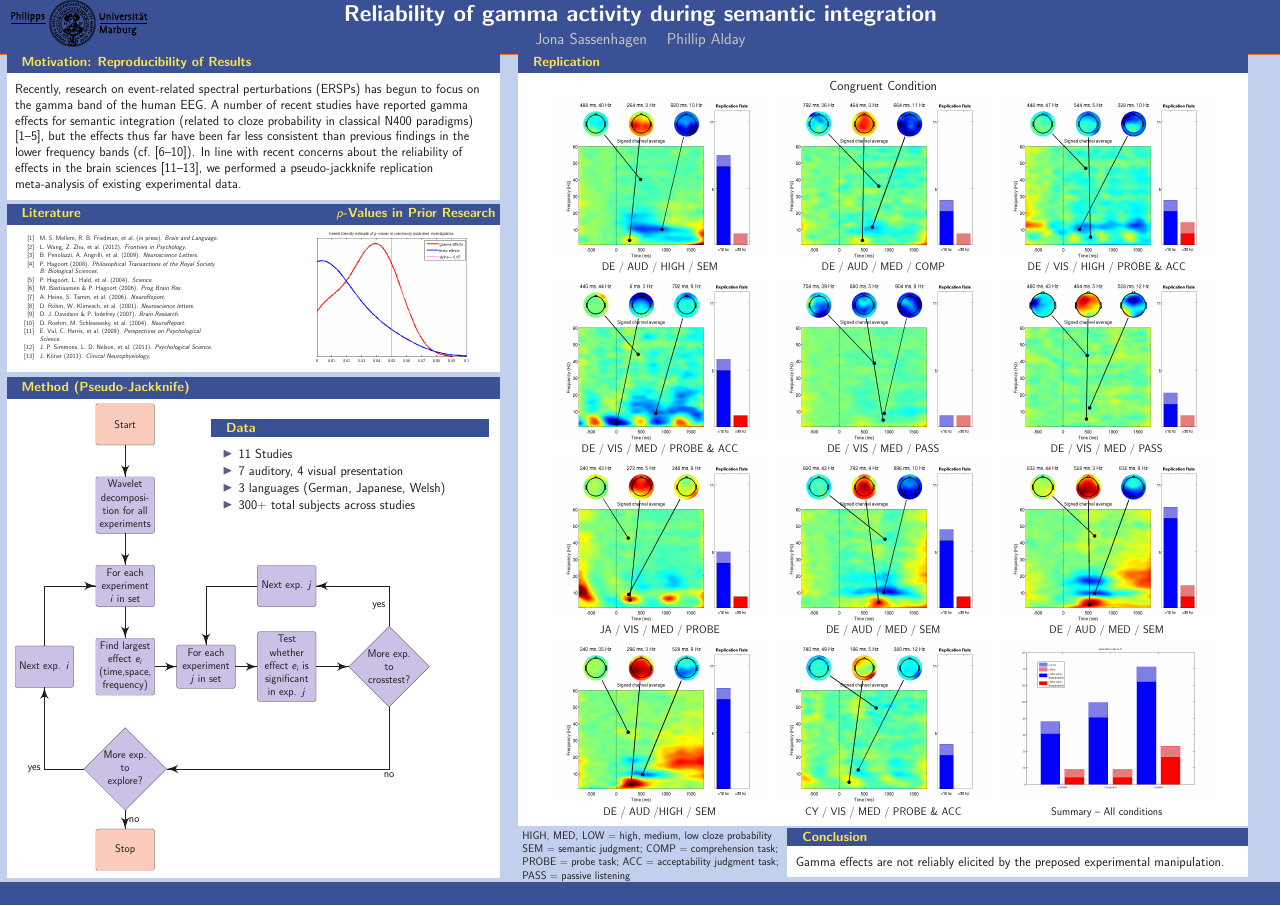
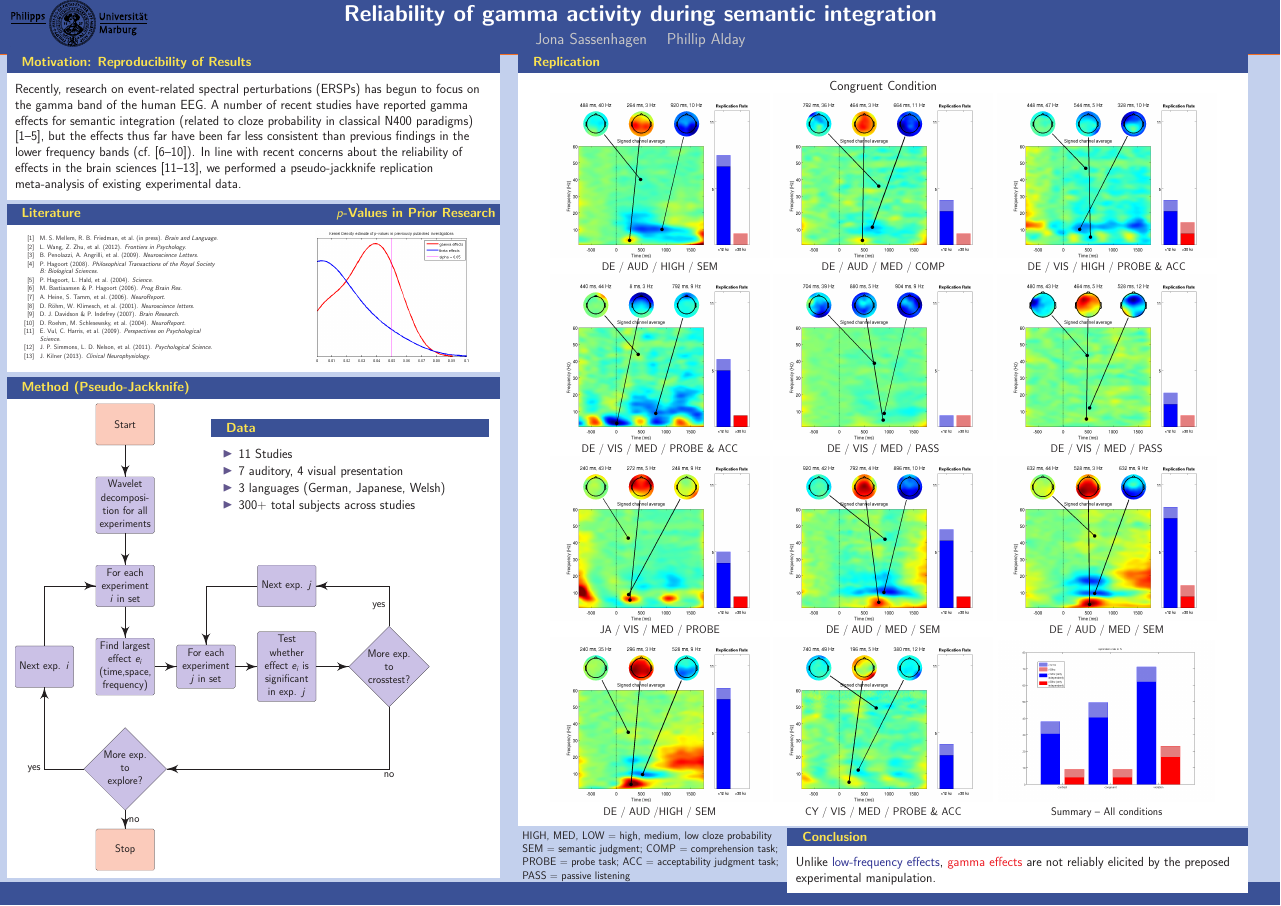
Before and after one commit to jona-sassenhagen/phijona---gamma, a LaTeX poster (Poster/poster.tex): the whole page. Compiled offline with pdfLaTeX.

Commit message:
New conclusion

```diff
--- a/Poster/poster.tex
+++ b/Poster/poster.tex
@@ -164,7 +164,7 @@ SEM = semantic judgment; COMP = comprehension task;
 
 \begin{textblock}{42}(73.5,76.5)
 \begin{block}{Conclusion}
-Gamma effects are not reliably elicited by the preposed experimental manipulation.
+Unlike \textcolor{blue}{low-frequency effects}, \textcolor{red}{gamma effects} are not reliably elicited by the preposed experimental manipulation.
 \end{block}
 \end{textblock}
 
```
